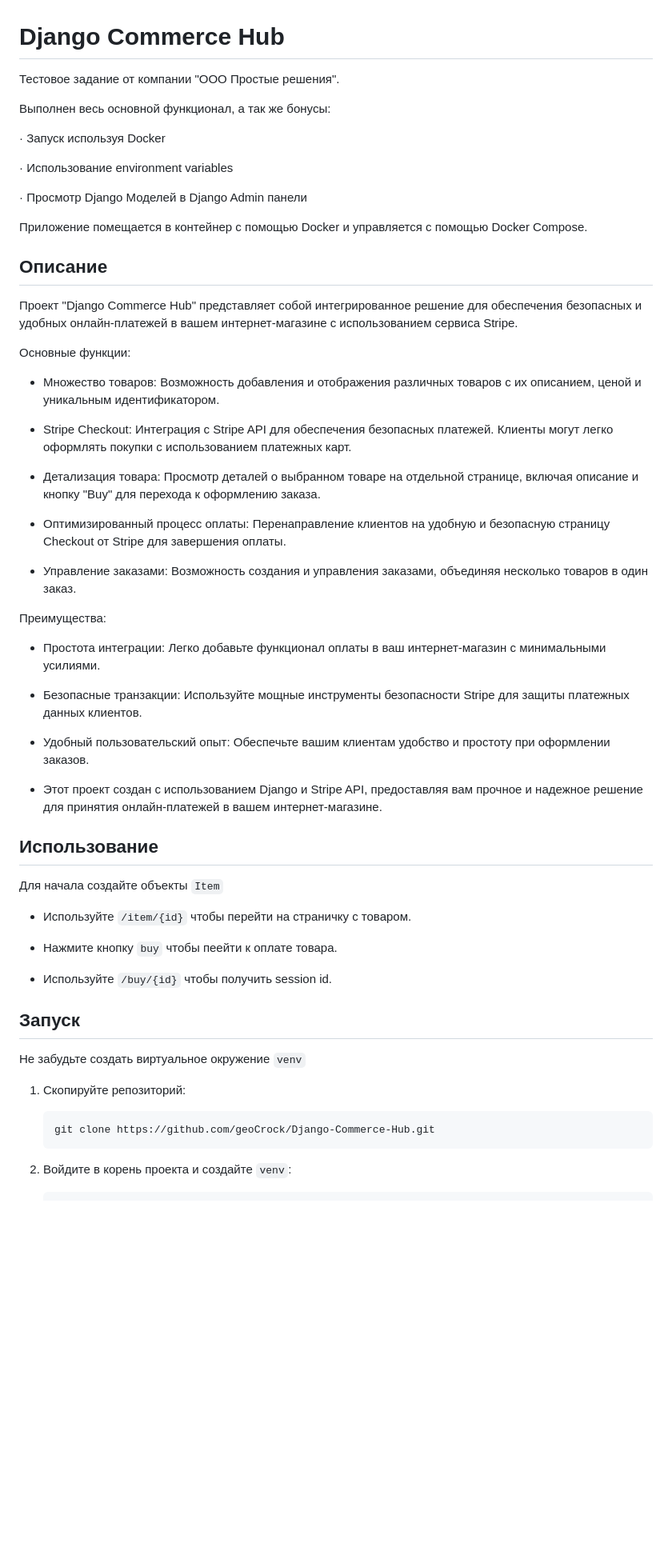
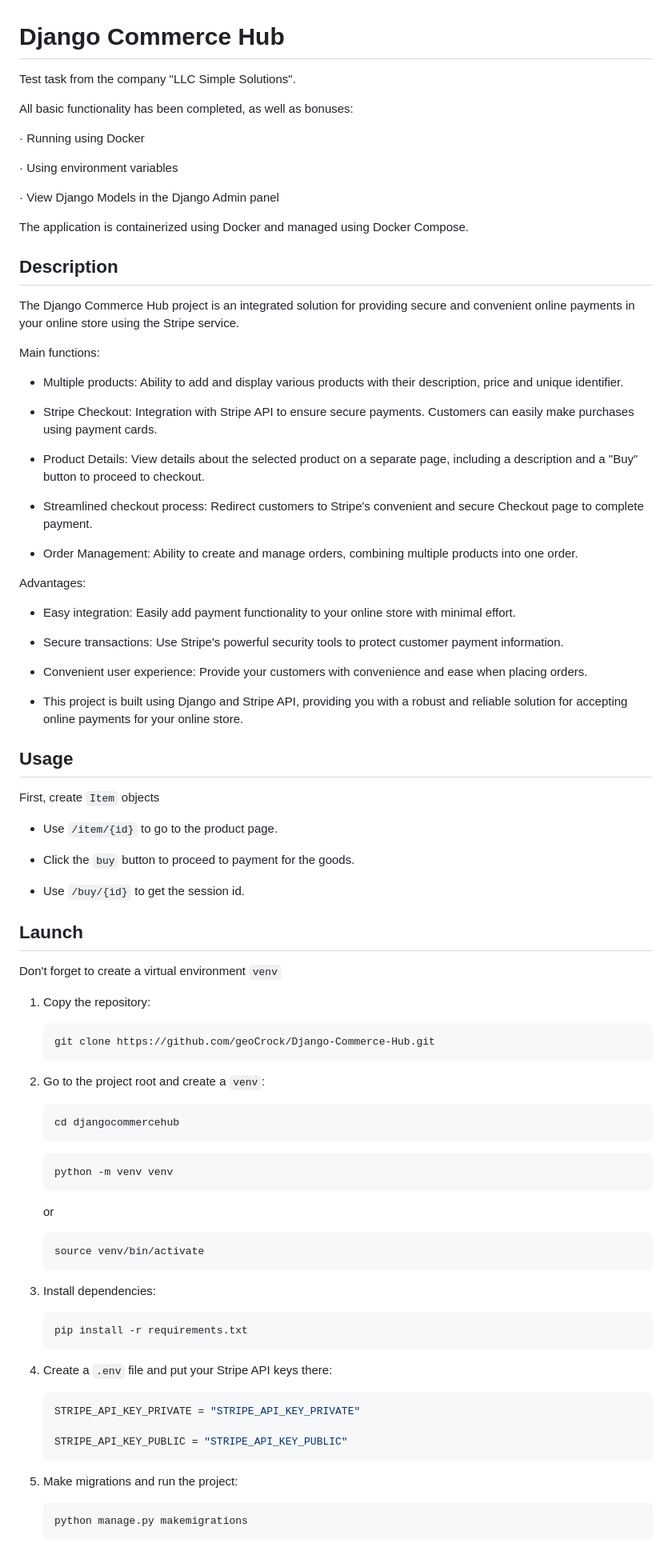
Before and after one commit to geoCrock/Django-Commerce-Hub, a Markdown page: README.md, the part around one of its changes. Shown at 80% size. Drawn GitHub-style; blank space fills up the shorter version.

````diff
--- a/README.md
+++ b/README.md
@@ -1,63 +1,97 @@
 # Django Commerce Hub
-Тестовое задание от компании "ООО Простые решения".
+Test task from the company "LLC Simple Solutions".
 
-Выполнен весь основной функционал, а так же бонусы:
+All basic functionality has been completed, as well as bonuses:
 
-· 	Запуск используя Docker
+· Running using Docker
 
-· 	Использование environment variables
+· Using environment variables
 
-· 	Просмотр Django Моделей в Django Admin панели
+· View Django Models in the Django Admin panel
 
 
-Приложение помещается в контейнер с помощью Docker и управляется с помощью Docker Compose.
+The application is containerized using Docker and managed using Docker Compose.
 
 
-## Описание
+## Description
 
-Проект "Django Commerce Hub" представляет собой интегрированное решение для обеспечения безопасных и удобных онлайн-платежей в вашем интернет-магазине с использованием сервиса Stripe.
+The Django Commerce Hub project is an integrated solution for providing secure and convenient online payments in your online store using the Stripe service.
 
-Основные функции:
+Main functions:
 
-- Множество товаров: Возможность добавления и отображения различных товаров с их описанием, ценой и уникальным идентификатором.
+- Multiple products: Ability to add and display various products with their description, price and unique identifier.
 
-- Stripe Checkout: Интеграция с Stripe API для обеспечения безопасных платежей. Клиенты могут легко оформлять покупки с использованием платежных карт.
+- Stripe Checkout: Integration with Stripe API to ensure secure payments. Customers can easily make purchases using payment cards.
 
-- Детализация товара: Просмотр деталей о выбранном товаре на отдельной странице, включая описание и кнопку "Buy" для перехода к оформлению заказа.
+- Product Details: View details about the selected product on a separate page, including a description and a "Buy" button to proceed to checkout.
 
-- Оптимизированный процесс оплаты: Перенаправление клиентов на удобную и безопасную страницу Checkout от Stripe для завершения оплаты.
+- Streamlined checkout process: Redirect customers to Stripe's convenient and secure Checkout page to complete payment.
 
-- Управление заказами: Возможность создания и управления заказами, объединяя несколько товаров в один заказ.
+- Order Management: Ability to create and manage orders, combining multiple products into one order.
 
-Преимущества:
+Advantages:
 
-- Простота интеграции: Легко добавьте функционал оплаты в ваш интернет-магазин с минимальными усилиями.
+- Easy integration: Easily add payment functionality to your online store with minimal effort.
 
-- Безопасные транзакции: Используйте мощные инструменты безопасности Stripe для защиты платежных данных клиентов.
+- Secure transactions: Use Stripe's powerful security tools to protect customer payment information.
 
-- Удобный пользовательский опыт: Обеспечьте вашим клиентам удобство и простоту при оформлении заказов.
+- Convenient user experience: Provide your customers with convenience and ease when placing orders.
 
-- Этот проект создан с использованием Django и Stripe API, предоставляя вам прочное и надежное решение для принятия онлайн-платежей в вашем интернет-магазине.
+- This project is built using Django and Stripe API, providing you with a robust and reliable solution for accepting online payments for your online store.
 
-## Использование
+## Usage
 
-Для начала создайте объекты `Item`
+First, create `Item` objects
 
-- Используйте `/item/{id}` чтобы перейти на страничку с товаром.
-- Нажмите кнопку `buy` чтобы пеейти к оплате товара.
+- Use `/item/{id}` to go to the product page.
+- Click the `buy` button to proceed to payment for the goods.
 
-- Используйте `/buy/{id}` чтобы получить session id.
+- Use `/buy/{id}` to get the session id.
 
-## Запуск
+## Launch
 
-Не забудьте создать виртуальное окружение `venv`
+Don't forget to create a virtual environment `venv`
 
-1. Скопируйте репозиторий:
+1. Copy the repository:
+
+      ```bash
+      git clone https://github.com/geoCrock/Django-Commerce-Hub.git
+      ```
+
+2. Go to the project root and create a `venv`:
+
+      ```bash
+      cd djangocommercehub
+      ```
+
+      ```bash
+      python -m venv venv
+      ```
+      or
+
+      ```bash
+      source venv/bin/activate
+      ```
+
+4. Install dependencies:
+
+      ```bash
+      pip install -r requirements.txt
+      ```
+
+5. Create a `.env` file and put your Stripe API keys there:
+
+      ```env
+      STRIPE_API_KEY_PRIVATE = "STRIPE_API_KEY_PRIVATE"
+
+      STRIPE_API_KEY_PUBLIC = "STRIPE_API_KEY_PUBLIC"
+      ```
+
+
+6. Make migrations and run the project:
 
      ```bash
-     git clone https://github.com/geoCrock/Django-Commerce-Hub.git
-     ```
-
-2. Войдите в корень проекта и создайте `venv`:
+     python manage.py makemigrations
+      ```
 
      ```bash
````
Also changed, not shown: other parts of README.md (+24 -58 lines).
